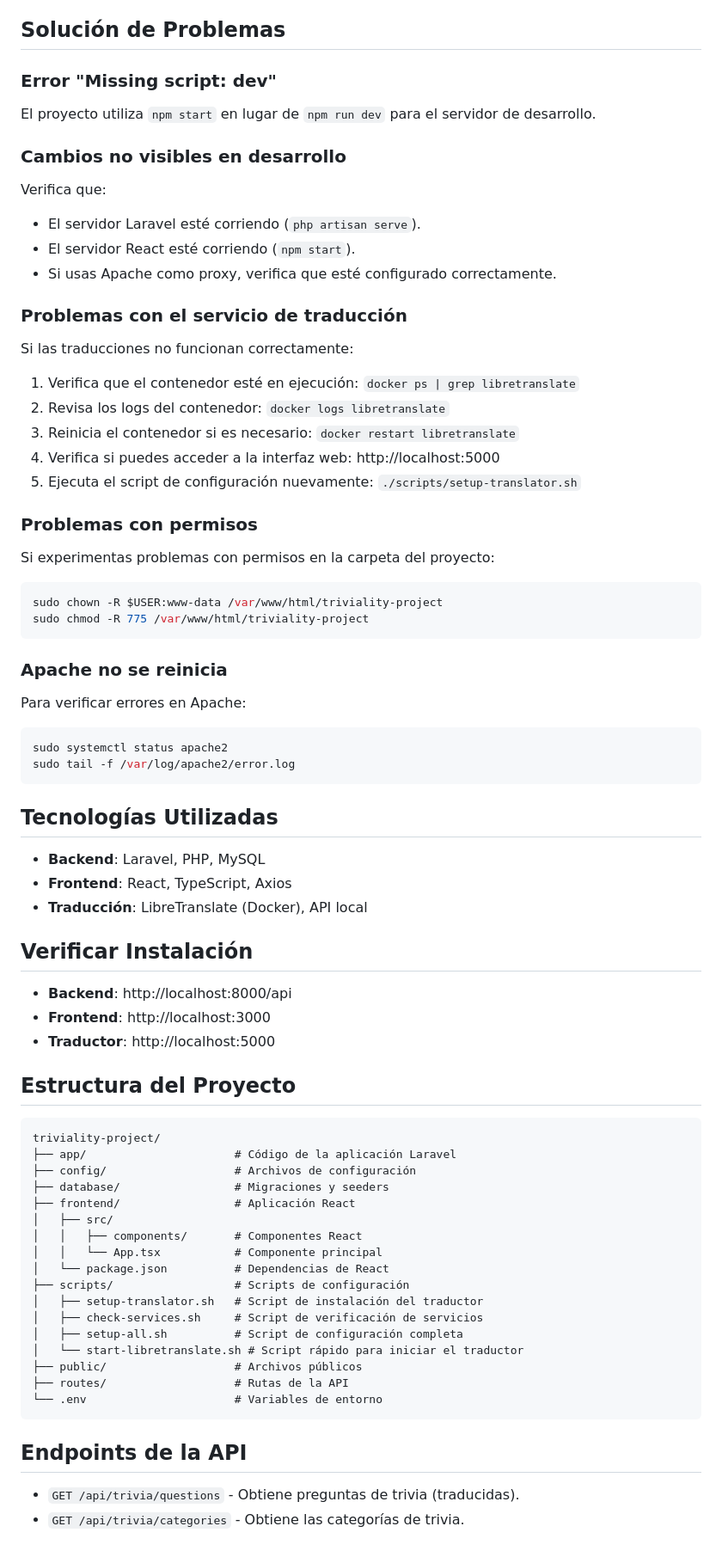
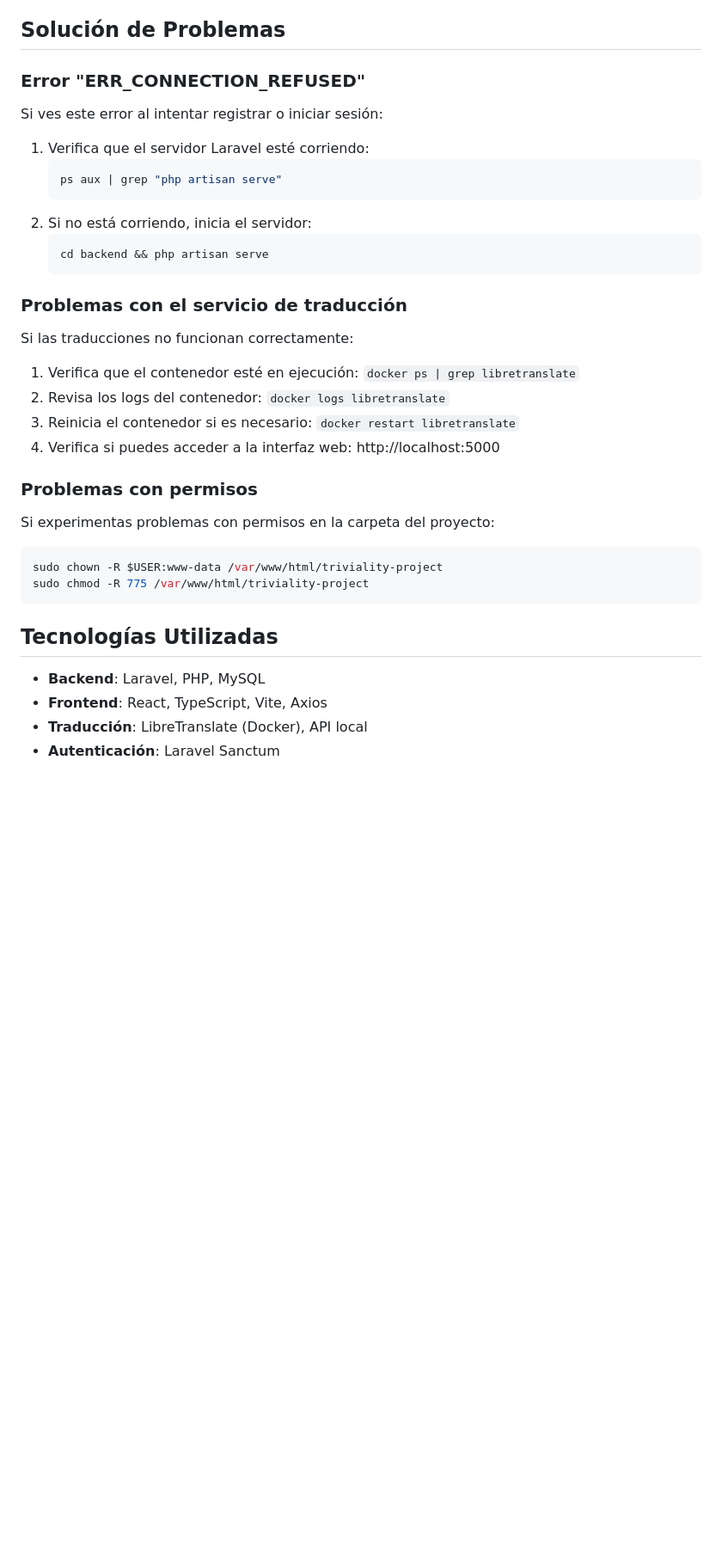
Before and after one commit to DanieelJP/triviality-project, a Markdown page: README.md, the part around the change printed below. Shown: that part at 86% size. Drawn GitHub-style; blank space fills up the shorter version.

````diff
--- a/README.md
+++ b/README.md
@@ -252,14 +184,16 @@ sudo systemctl restart apache2
 
 ## Solución de Problemas
 
-### Error "Missing script: dev"
-El proyecto utiliza `npm start` en lugar de `npm run dev` para el servidor de desarrollo.
-
-### Cambios no visibles en desarrollo
-Verifica que:
-- El servidor Laravel esté corriendo (`php artisan serve`).
-- El servidor React esté corriendo (`npm start`).
-- Si usas Apache como proxy, verifica que esté configurado correctamente.
+### Error "ERR_CONNECTION_REFUSED"
+Si ves este error al intentar registrar o iniciar sesión:
+1. Verifica que el servidor Laravel esté corriendo:
+   ```bash
+   ps aux | grep "php artisan serve"
+   ```
+2. Si no está corriendo, inicia el servidor:
+   ```bash
+   cd backend && php artisan serve
+   ```
 
 ### Problemas con el servicio de traducción
 Si las traducciones no funcionan correctamente:
@@ -267,7 +201,6 @@ Si las traducciones no funcionan correctamente:
 2. Revisa los logs del contenedor: `docker logs libretranslate`
 3. Reinicia el contenedor si es necesario: `docker restart libretranslate`
 4. Verifica si puedes acceder a la interfaz web: http://localhost:5000
-5. Ejecuta el script de configuración nuevamente: `./scripts/setup-translator.sh`
 
 ### Problemas con permisos
 Si experimentas problemas con permisos en la carpeta del proyecto:
@@ -277,49 +210,9 @@ sudo chown -R $USER:www-data /var/www/html/triviality-project
 sudo chmod -R 775 /var/www/html/triviality-project
 ```
 
-### Apache no se reinicia
-Para verificar errores en Apache:
-
-```bash
-sudo systemctl status apache2
-sudo tail -f /var/log/apache2/error.log
-```
-
 ## Tecnologías Utilizadas
 
 - **Backend**: Laravel, PHP, MySQL
-- **Frontend**: React, TypeScript, Axios
+- **Frontend**: React, TypeScript, Vite, Axios
 - **Traducción**: LibreTranslate (Docker), API local
-
-## Verificar Instalación
-
-- **Backend**: http://localhost:8000/api
-- **Frontend**: http://localhost:3000
-- **Traductor**: http://localhost:5000
-
-## Estructura del Proyecto
-
-```
-triviality-project/
-├── app/                      # Código de la aplicación Laravel
-├── config/                   # Archivos de configuración
-├── database/                 # Migraciones y seeders
-├── frontend/                 # Aplicación React
-│   ├── src/
-│   │   ├── components/       # Componentes React
-│   │   └── App.tsx           # Componente principal
-│   └── package.json          # Dependencias de React
-├── scripts/                  # Scripts de configuración
-│   ├── setup-translator.sh   # Script de instalación del traductor
-│   ├── check-services.sh     # Script de verificación de servicios
-│   ├── setup-all.sh          # Script de configuración completa
-│   └── start-libretranslate.sh # Script rápido para iniciar el traductor
-├── public/                   # Archivos públicos
-├── routes/                   # Rutas de la API
-└── .env                      # Variables de entorno
-```
-
-## Endpoints de la API
-
-- `GET /api/trivia/questions` - Obtiene preguntas de trivia (traducidas).
-- `GET /api/trivia/categories` - Obtiene las categorías de trivia.
+- **Autenticación**: Laravel Sanctum
````
Also changed, not shown: other parts of README.md (+38 -106 lines).
